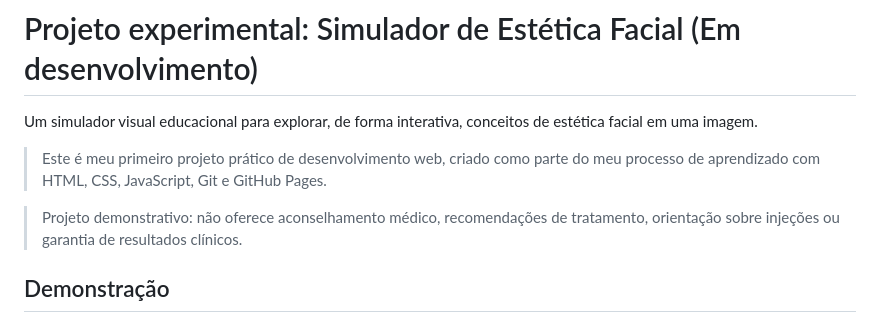
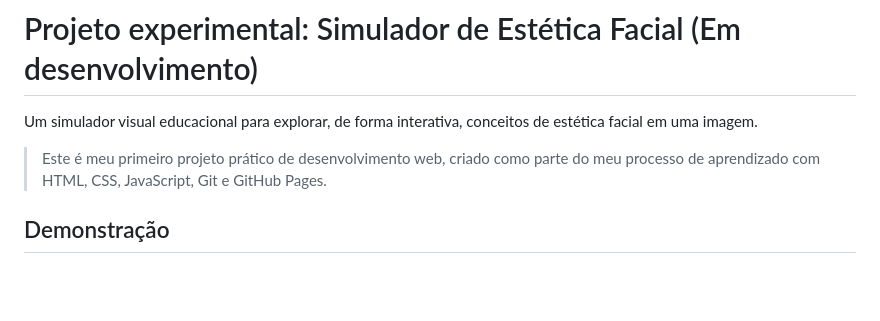
Before and after one commit to Brenojj-08/aesthetic-face-simulator, a Markdown page: README.md, the part around the change. GitHub-like rendering; blank space fills up the shorter version.

Commit message:
Update README to remove medical disclaimer
Removed disclaimer about medical advice from README.

```diff
--- a/README.md
+++ b/README.md
@@ -3,8 +3,6 @@
 Um simulador visual educacional para explorar, de forma interativa, conceitos de estética facial em uma imagem.
 
 > Este é meu primeiro projeto prático de desenvolvimento web, criado como parte do meu processo de aprendizado com HTML, CSS, JavaScript, Git e GitHub Pages.
-
-> Projeto demonstrativo: não oferece aconselhamento médico, recomendações de tratamento, orientação sobre injeções ou garantia de resultados clínicos.
 
 ## Demonstração
 
```
